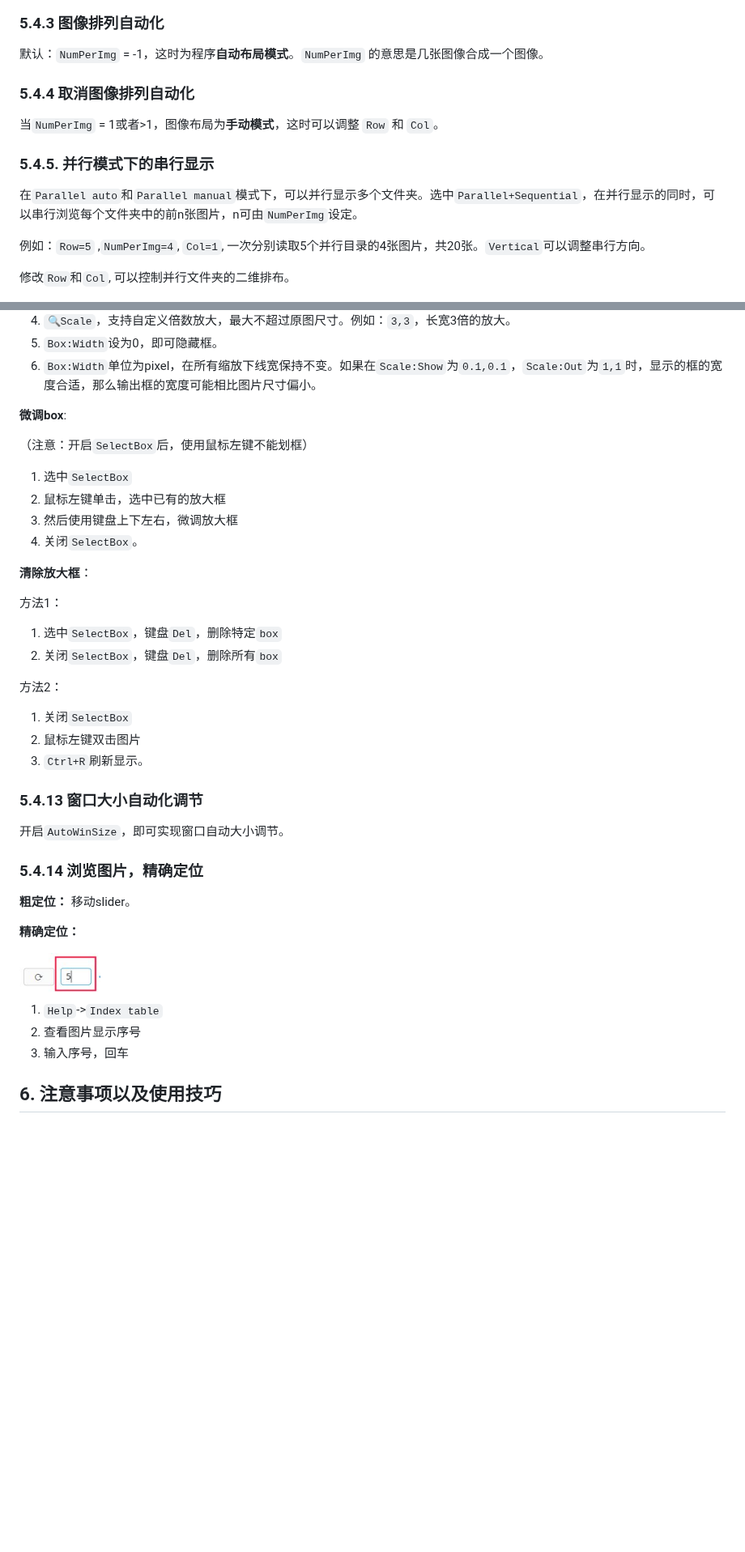
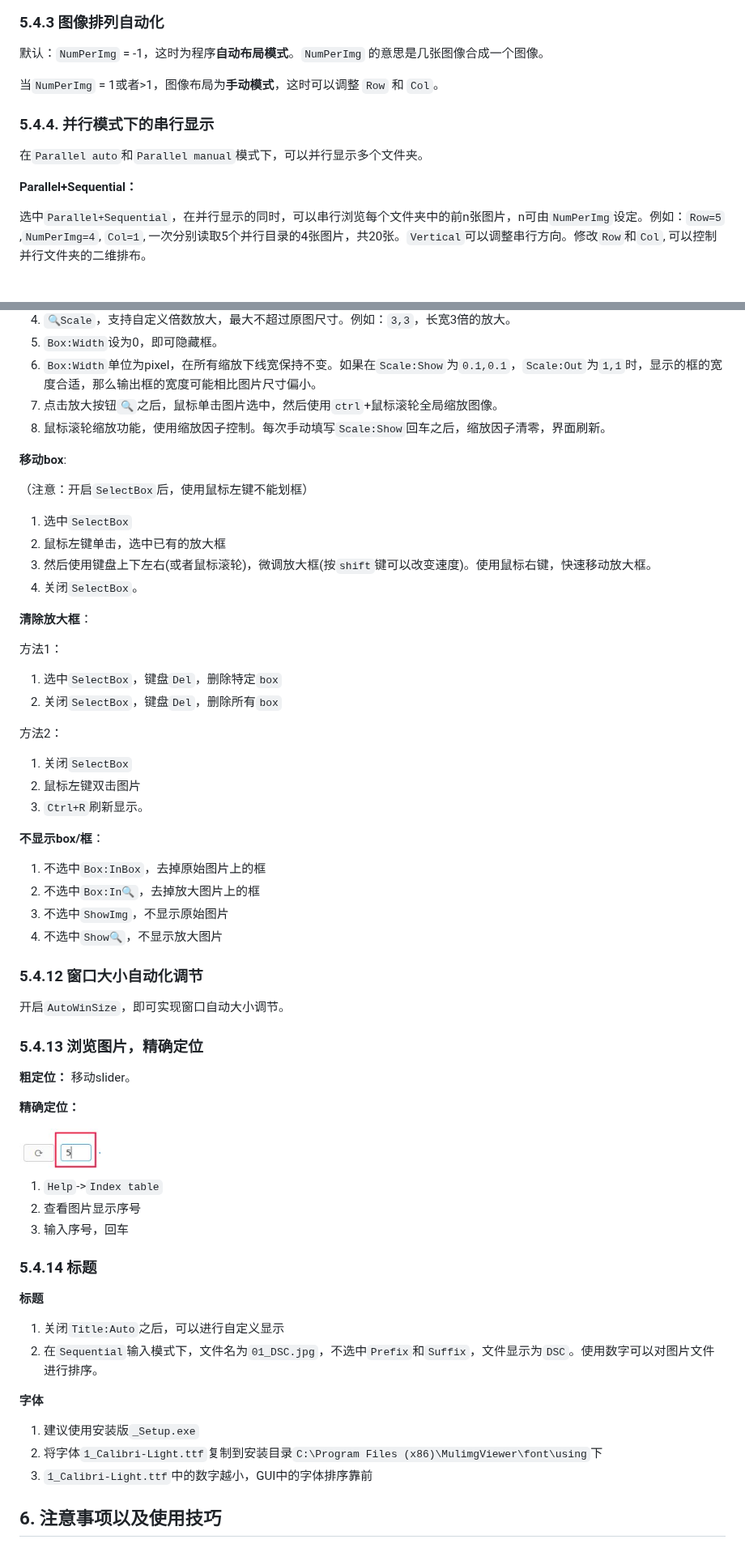
Before and after one commit to nachifur/MulimgViewer, a Markdown page: README.md, 2 parts joined by grey strips. Shown at 81% size. GitHub-like rendering; blank space fills up the shorter version.

```diff
--- a/README.md
+++ b/README.md
@@ -189,17 +192,15 @@ Magnifer: 单独保存放大图像，方便用户的后期处理。
 
 默认：`NumPerImg` = -1，这时为程序**自动布局模式**。`NumPerImg` 的意思是几张图像合成一个图像。
 
-### 5.4.4 取消图像排列自动化
-
 当`NumPerImg` = 1或者>1，图像布局为**手动模式**，这时可以调整 `Row` 和 `Col`。
 
-### 5.4.5. 并行模式下的串行显示  <a name="5.4.5"></a>
+### 5.4.4. 并行模式下的串行显示  <a name="5.4.4"></a>
 
-在`Parallel auto`和`Parallel manual`模式下，可以并行显示多个文件夹。选中`Parallel+Sequential`，在并行显示的同时，可以串行浏览每个文件夹中的前n张图片，n可由`NumPerImg`设定。
+在`Parallel auto`和`Parallel manual`模式下，可以并行显示多个文件夹。
 
-例如：`Row=5` ,`NumPerImg=4`, `Col=1`, 一次分别读取5个并行目录的4张图片，共20张。`Vertical`可以调整串行方向。
+**Parallel+Sequential：**
 
-修改`Row`和`Col`, 可以控制并行文件夹的二维排布。
+选中`Parallel+Sequential`，在并行显示的同时，可以串行浏览每个文件夹中的前n张图片，n可由`NumPerImg`设定。例如：`Row=5` ,`NumPerImg=4`, `Col=1`, 一次分别读取5个并行目录的4张图片，共20张。`Vertical`可以调整串行方向。修改`Row`和`Col`, 可以控制并行文件夹的二维排布。
 
 ![image](https://github.com/nachifur/MulimgViewer/blob/master/img/Parallel_Sequential.jpg)
 
@@ -256,13 +259,15 @@ Resize: 图像尺寸为一组图像中的平均尺寸，缩放模式(不保持
 4. `🔍️Scale`，支持自定义倍数放大，最大不超过原图尺寸。例如：`3,3`，长宽3倍的放大。
 5. `Box:Width`设为0，即可隐藏框。
 6. `Box:Width`单位为pixel，在所有缩放下线宽保持不变。如果在`Scale:Show`为`0.1,0.1`，`Scale:Out`为`1,1`时，显示的框的宽度合适，那么输出框的宽度可能相比图片尺寸偏小。
+7. 点击放大按钮`🔍️`之后，鼠标单击图片选中，然后使用`ctrl`+鼠标滚轮全局缩放图像。
+8. 鼠标滚轮缩放功能，使用缩放因子控制。每次手动填写`Scale:Show`回车之后，缩放因子清零，界面刷新。
 
-**微调box**:
+**移动box**:
 
 （注意：开启`SelectBox`后，使用鼠标左键不能划框）
 1. 选中`SelectBox`
 2. 鼠标左键单击，选中已有的放大框
-3. 然后使用键盘上下左右，微调放大框
+3. 然后使用键盘上下左右(或者鼠标滚轮)，微调放大框(按`shift`键可以改变速度)。使用鼠标右键，快速移动放大框。
 4. 关闭`SelectBox`。
 
 **清除放大框**：
@@ -276,11 +281,18 @@ Resize: 图像尺寸为一组图像中的平均尺寸，缩放模式(不保持
 2. 鼠标左键双击图片
 3. `Ctrl+R`刷新显示。
 
-### 5.4.13 窗口大小自动化调节
+**不显示box/框**：
+
+1. 不选中`Box:InBox`，去掉原始图片上的框
+2. 不选中`Box:In🔍️`，去掉放大图片上的框
+3. 不选中`ShowImg`，不显示原始图片
+4. 不选中`Show🔍️`，不显示放大图片
+
+### 5.4.12 窗口大小自动化调节
 
 开启`AutoWinSize`，即可实现窗口自动大小调节。
 
-### 5.4.14 浏览图片，精确定位
+### 5.4.13 浏览图片，精确定位
 **粗定位：** 移动slider。
 
 **精确定位：**
@@ -290,6 +302,18 @@ Resize: 图像尺寸为一组图像中的平均尺寸，缩放模式(不保持
 1. `Help`->`Index table`
 2. 查看图片显示序号
 3. 输入序号，回车
+
+### 5.4.14 标题 <a name="5.4.14"></a>
+**标题**
+
+1. 关闭`Title:Auto`之后，可以进行自定义显示
+2. 在`Sequential`输入模式下，文件名为`01_DSC.jpg`，不选中`Prefix`和`Suffix`，文件显示为`DSC`。使用数字可以对图片文件进行排序。
+
+**字体**
+
+1. 建议使用安装版`_Setup.exe`
+2. 将字体`1_Calibri-Light.ttf`复制到安装目录`C:\Program Files (x86)\MulimgViewer\font\using`下
+3. `1_Calibri-Light.ttf`中的数字越小，GUI中的字体排序靠前
 
 ## 6. 注意事项以及使用技巧
 
```
Also changed, not shown: other parts of README.md (+17 -12 lines), img/f18.jpg (added).
